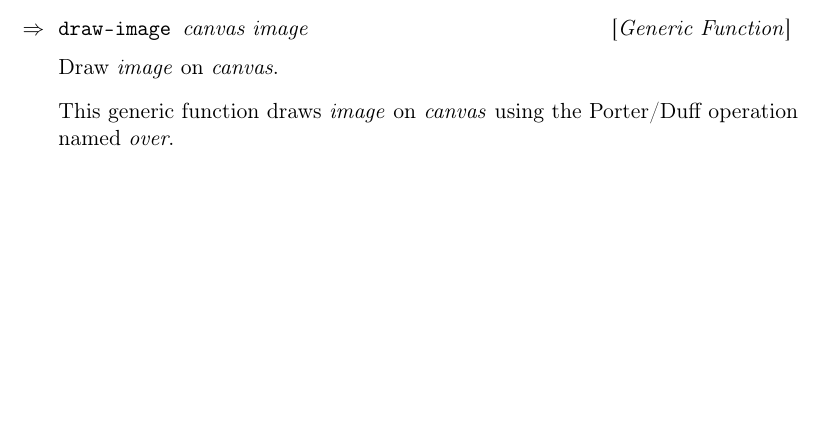
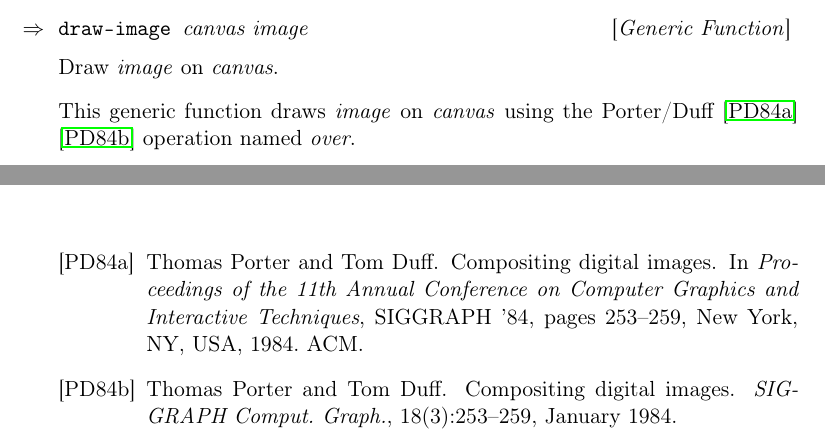
Before and after one commit to robert-strandh/Cloak, a LaTeX book (Documentation/cloak.tex, which reads Documentation/chap-drawing.tex): part of page 19 of 22 before the commit and two parts of pages 19 and 21 of 22 after it, the two joined at a grey line, cut so that both start at the same text, the shorter picture padded with empty space. Compiled offline with pdfLaTeX.

Commit message:
Cite papers by Porter and Duff.

```diff
--- a/Documentation/chap-drawing.tex
+++ b/Documentation/chap-drawing.tex
@@ -6,4 +6,6 @@
 Draw \textit{image} on \textit{canvas}.
 
 This generic function draws \textit{image} on \textit{canvas} using
-the Porter/Duff operation named \emph{over}.
+the Porter/Duff \cite{Porter:1984:CDI:800031.808606}
+\cite{Porter:1984:CDI:964965.808606}
+operation named \emph{over}.
```
